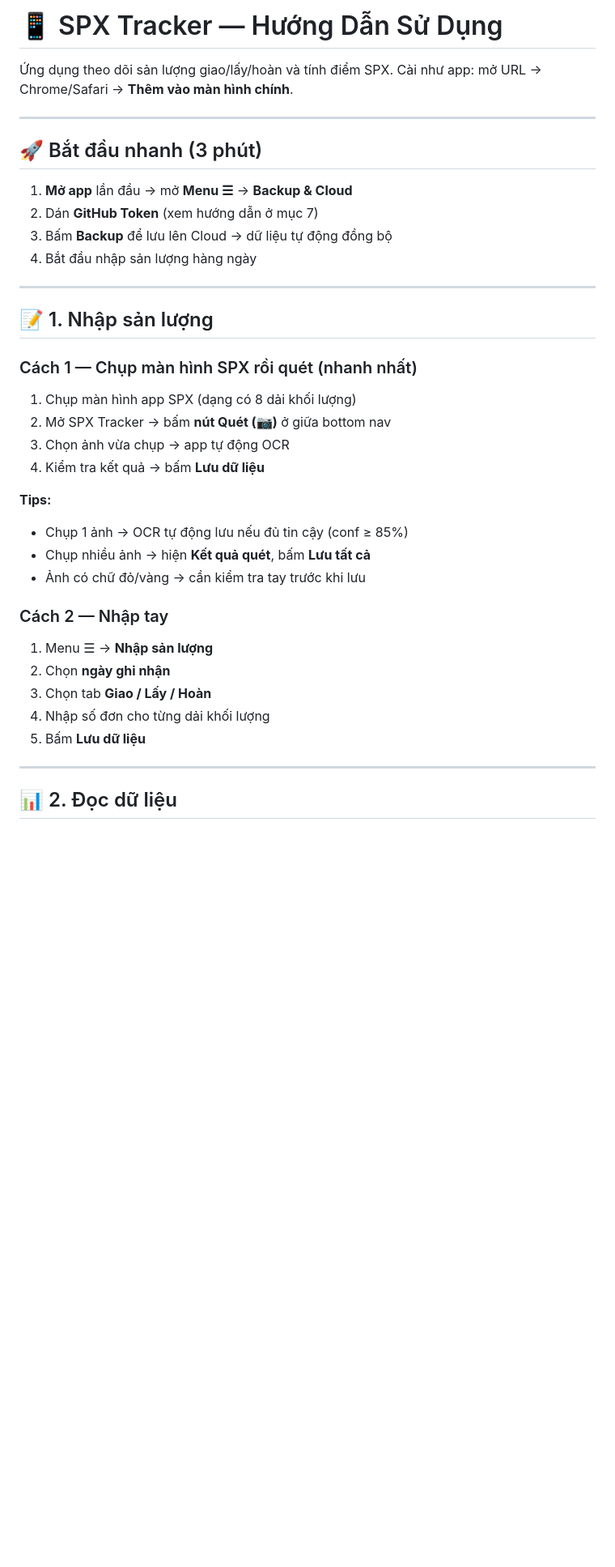
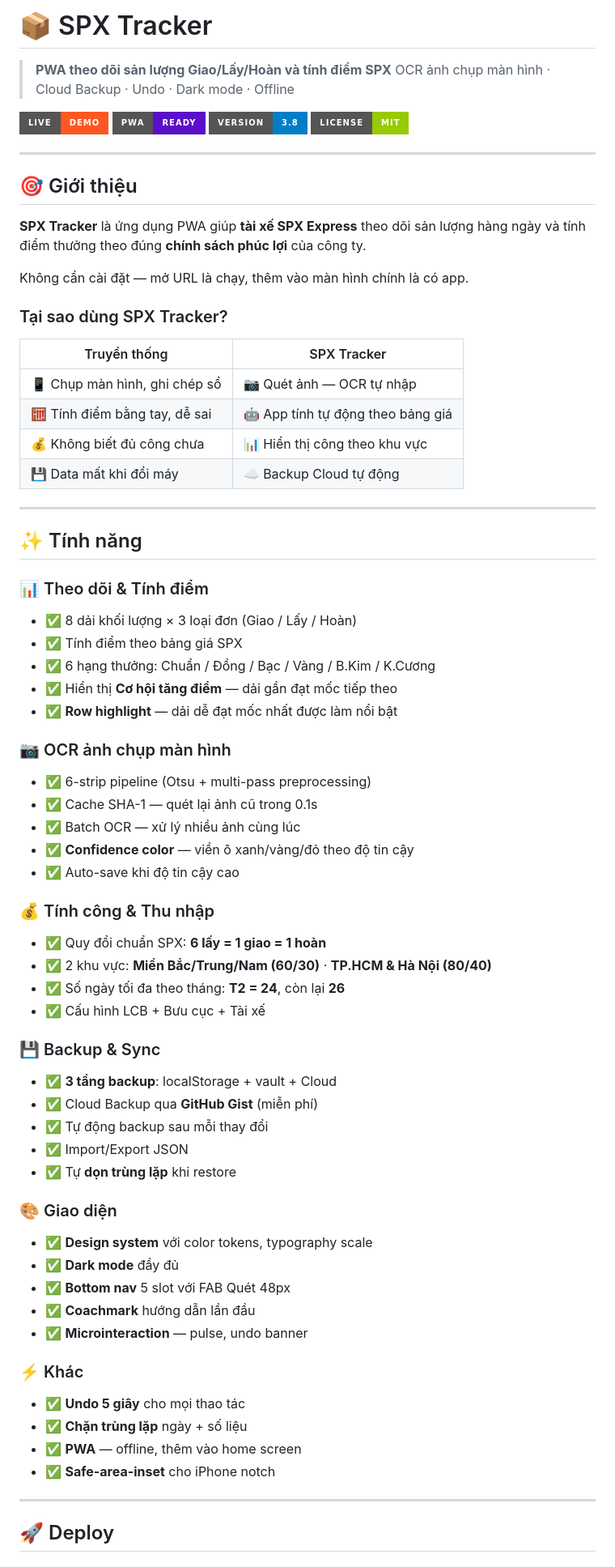
Before and after one commit to linhshope124-a11y/Linh, a Markdown page: README.md, the part around one of its changes. Shown at 81% size. Rendered like a GitHub page; badges without logos; blank space fills up the shorter version.

```diff
--- a/README.md
+++ b/README.md
@@ -1,42 +1,75 @@
-# 📱 SPX Tracker — Hướng Dẫn Sử Dụng
+# 📦 SPX Tracker
 
-Ứng dụng theo dõi sản lượng giao/lấy/hoàn và tính điểm SPX.
-Cài như app: mở URL → Chrome/Safari → **Thêm vào màn hình chính**.
+> **PWA theo dõi sản lượng Giao/Lấy/Hoàn và tính điểm SPX**
+> OCR ảnh chụp màn hình · Cloud Backup · Undo · Dark mode · Offline
+
+[![Live Demo](https://img.shields.io/badge/Live-Demo-ff5722?style=for-the-badge&logo=googlechrome&logoColor=white)](https://linhshope124-a11y.github.io/spx-tracker1/)
+[![PWA](https://img.shields.io/badge/PWA-ready-5A0FC8?style=for-the-badge&logo=pwa&logoColor=white)](https://web.dev/progressive-web-apps/)
+[![Version](https://img.shields.io/badge/version-3.8-blue?style=for-the-badge)](https://github.com/linhshope124-a11y/spx-tracker1/releases)
+[![License](https://img.shields.io/badge/license-MIT-green?style=for-the-badge)](./LICENSE)
 
 ---
 
-## 🚀 Bắt đầu nhanh (3 phút)
+## 🎯 Giới thiệu
 
-1. **Mở app** lần đầu → mở **Menu ☰** → **Backup & Cloud**
-2. Dán **GitHub Token** (xem hướng dẫn ở mục 7)
-3. Bấm **Backup** để lưu lên Cloud → dữ liệu tự động đồng bộ
-4. Bắt đầu nhập sản lượng hàng ngày
+**SPX Tracker** là ứng dụng PWA giúp **tài xế SPX Express** theo dõi sản lượng hàng ngày và tính điểm thưởng theo đúng **chính sách phúc lợi** của công ty.
+
+Không cần cài đặt — mở URL là chạy, thêm vào màn hình chính là có app.
+
+### Tại sao dùng SPX Tracker?
+
+| Truyền thống | SPX Tracker |
+|---|---|
+| 📱 Chụp màn hình, ghi chép sổ | 📷 Quét ảnh — OCR tự nhập |
+| 🧮 Tính điểm bằng tay, dễ sai | 🤖 App tính tự động theo bảng giá |
+| 💰 Không biết đủ công chưa | 📊 Hiển thị công theo khu vực |
+| 💾 Data mất khi đổi máy | ☁️ Backup Cloud tự động |
 
 ---
 
-## 📝 1. Nhập sản lượng
+## ✨ Tính năng
 
-### Cách 1 — Chụp màn hình SPX rồi quét (nhanh nhất)
+### 📊 Theo dõi & Tính điểm
+- ✅ 8 dải khối lượng × 3 loại đơn (Giao / Lấy / Hoàn)
+- ✅ Tính điểm theo bảng giá SPX
+- ✅ 6 hạng thưởng: Chuẩn / Đồng / Bạc / Vàng / B.Kim / K.Cương
+- ✅ Hiển thị **Cơ hội tăng điểm** — dải gần đạt mốc tiếp theo
+- ✅ **Row highlight** — dải dễ đạt mốc nhất được làm nổi bật
 
-1. Chụp màn hình app SPX (dạng có 8 dải khối lượng)
-2. Mở SPX Tracker → bấm **nút Quét (📷)** ở giữa bottom nav
-3. Chọn ảnh vừa chụp → app tự động OCR
-4. Kiểm tra kết quả → bấm **Lưu dữ liệu**
+### 📷 OCR ảnh chụp màn hình
+- ✅ 6-strip pipeline (Otsu + multi-pass preprocessing)
+- ✅ Cache SHA-1 — quét lại ảnh cũ trong 0.1s
+- ✅ Batch OCR — xử lý nhiều ảnh cùng lúc
+- ✅ **Confidence color** — viền ô xanh/vàng/đỏ theo độ tin cậy
+- ✅ Auto-save khi độ tin cậy cao
 
-**Tips:**
-- Chụp 1 ảnh → OCR tự động lưu nếu đủ tin cậy (conf ≥ 85%)
-- Chụp nhiều ảnh → hiện **Kết quả quét**, bấm **Lưu tất cả**
-- Ảnh có chữ đỏ/vàng → cần kiểm tra tay trước khi lưu
+### 💰 Tính công & Thu nhập
+- ✅ Quy đổi chuẩn SPX: **6 lấy = 1 giao = 1 hoàn**
+- ✅ 2 khu vực: **Miền Bắc/Trung/Nam (60/30)** · **TP.HCM & Hà Nội (80/40)**
+- ✅ Số ngày tối đa theo tháng: **T2 = 24**, còn lại **26**
+- ✅ Cấu hình LCB + Bưu cục + Tài xế
 
-### Cách 2 — Nhập tay
+### 💾 Backup & Sync
+- ✅ **3 tầng backup**: localStorage + vault + Cloud
+- ✅ Cloud Backup qua **GitHub Gist** (miễn phí)
+- ✅ Tự động backup sau mỗi thay đổi
+- ✅ Import/Export JSON
+- ✅ Tự **dọn trùng lặp** khi restore
 
-1. Menu ☰ → **Nhập sản lượng**
-2. Chọn **ngày ghi nhận**
-3. Chọn tab **Giao / Lấy / Hoàn**
-4. Nhập số đơn cho từng dải khối lượng
-5. Bấm **Lưu dữ liệu**
+### 🎨 Giao diện
+- ✅ **Design system** với color tokens, typography scale
+- ✅ **Dark mode** đầy đủ
+- ✅ **Bottom nav** 5 slot với FAB Quét 48px
+- ✅ **Coachmark** hướng dẫn lần đầu
+- ✅ **Microinteraction** — pulse, undo banner
+
+### ⚡ Khác
+- ✅ **Undo 5 giây** cho mọi thao tác
+- ✅ **Chặn trùng lặp** ngày + số liệu
+- ✅ **PWA** — offline, thêm vào home screen
+- ✅ **Safe-area-inset** cho iPhone notch
 
 ---
 
-## 📊 2. Đọc dữ liệu
+## 🚀 Deploy
 
```
Also changed, not shown: other parts of README.md (+4 -177 lines).
